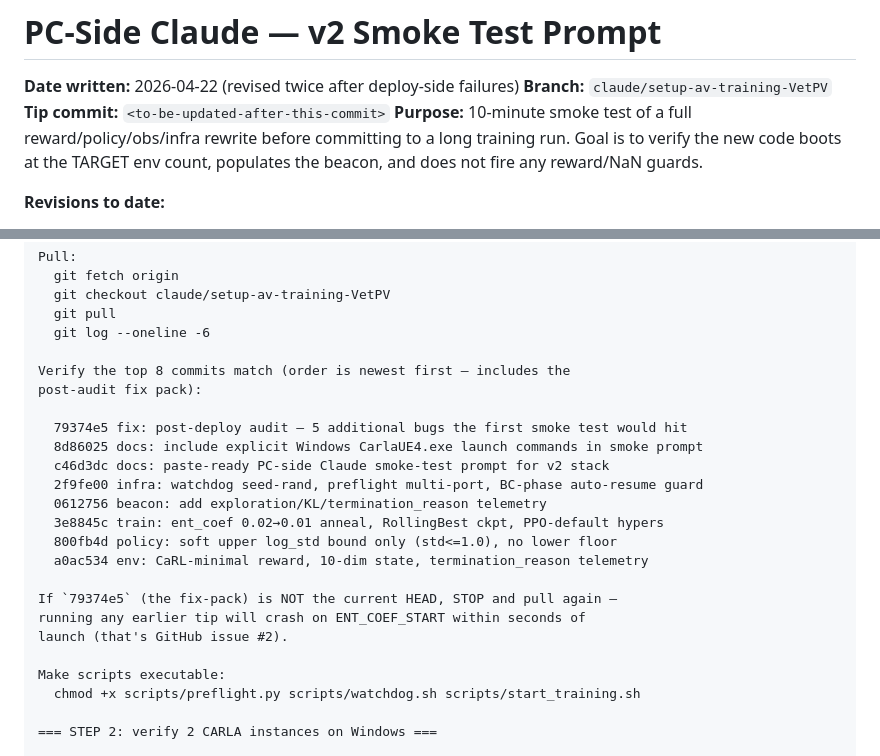
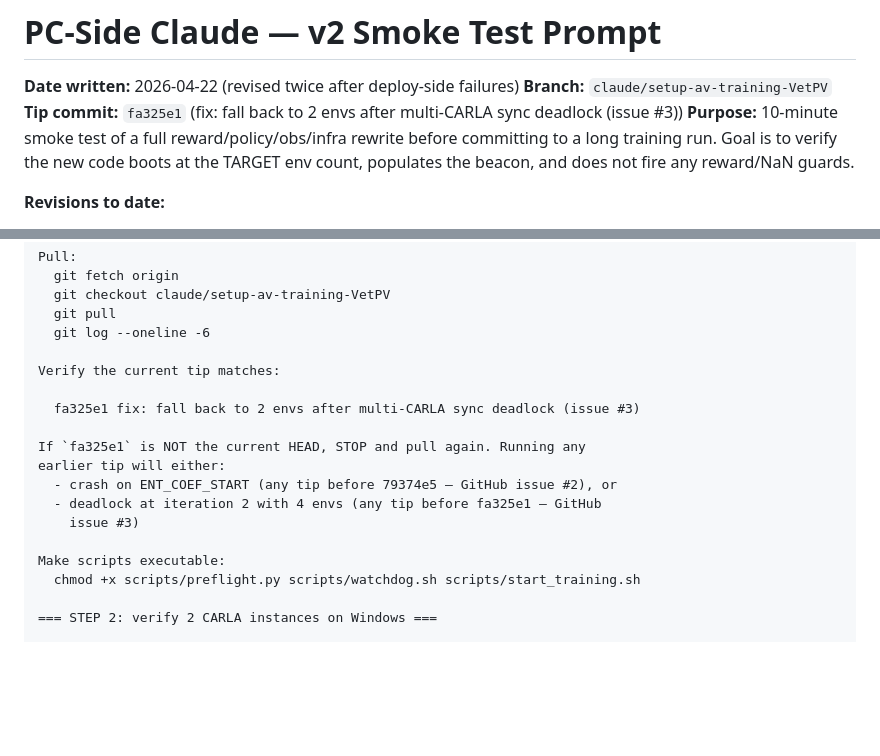
Before and after one commit to AadityaMishra1/UrbanZero, a Markdown page: PC_CLAUDE_SMOKE_V2.md, 2 parts joined by grey strips. Rendered like a GitHub page; blank space fills up the shorter version.

Commit message:
docs: point smoke prompt at fix tip fa325e1

```diff
--- a/PC_CLAUDE_SMOKE_V2.md
+++ b/PC_CLAUDE_SMOKE_V2.md
@@ -2,7 +2,7 @@
 
 **Date written:** 2026-04-22 (revised twice after deploy-side failures)
 **Branch:** `claude/setup-av-training-VetPV`
-**Tip commit:** `<to-be-updated-after-this-commit>`
+**Tip commit:** `fa325e1` (fix: fall back to 2 envs after multi-CARLA sync deadlock (issue #3))
 **Purpose:** 10-minute smoke test of a full reward/policy/obs/infra rewrite before committing to a long training run. Goal is to verify the new code boots at the TARGET env count, populates the beacon, and does not fire any reward/NaN guards.
 
 **Revisions to date:**
@@ -79,21 +79,15 @@ Pull:
   git pull
   git log --oneline -6
 
-Verify the top 8 commits match (order is newest first — includes the
-post-audit fix pack):
+Verify the current tip matches:
 
-  79374e5 fix: post-deploy audit — 5 additional bugs the first smoke test would hit
-  8d86025 docs: include explicit Windows CarlaUE4.exe launch commands in smoke prompt
-  c46d3dc docs: paste-ready PC-side Claude smoke-test prompt for v2 stack
-  2f9fe00 infra: watchdog seed-rand, preflight multi-port, BC-phase auto-resume guard
-  0612756 beacon: add exploration/KL/termination_reason telemetry
-  3e8845c train: ent_coef 0.02→0.01 anneal, RollingBest ckpt, PPO-default hypers
-  800fb4d policy: soft upper log_std bound only (std<=1.0), no lower floor
-  a0ac534 env: CaRL-minimal reward, 10-dim state, termination_reason telemetry
+  fa325e1 fix: fall back to 2 envs after multi-CARLA sync deadlock (issue #3)
 
-If `79374e5` (the fix-pack) is NOT the current HEAD, STOP and pull again —
-running any earlier tip will crash on ENT_COEF_START within seconds of
-launch (that's GitHub issue #2).
+If `fa325e1` is NOT the current HEAD, STOP and pull again. Running any
+earlier tip will either:
+  - crash on ENT_COEF_START (any tip before 79374e5 — GitHub issue #2), or
+  - deadlock at iteration 2 with 4 envs (any tip before fa325e1 — GitHub
+    issue #3)
 
 Make scripts executable:
   chmod +x scripts/preflight.py scripts/watchdog.sh scripts/start_training.sh
```
